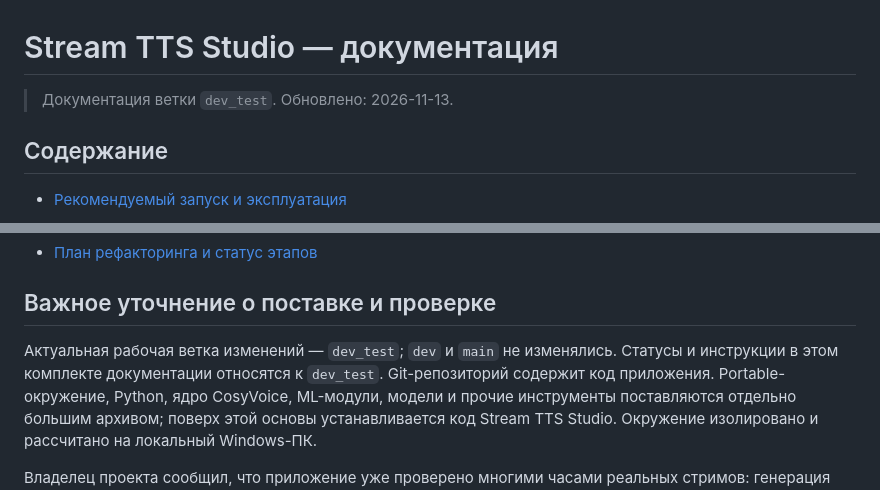
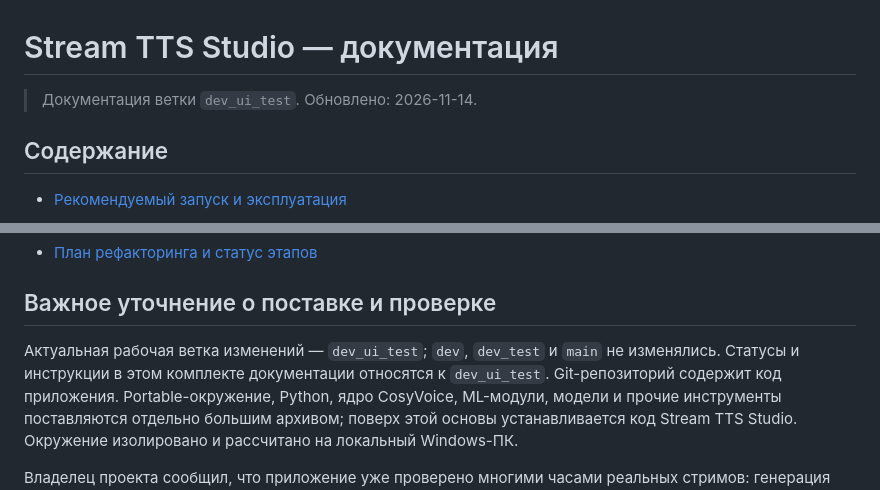
Before and after one commit to BuXaLo/stream-tts-studio, a Markdown page: docs/README.md, 2 parts joined by grey strips. Drawn GitHub-style.

Commit message:
Update docs branch metadata for dev_ui_test

```diff
--- a/docs/README.md
+++ b/docs/README.md
@@ -1,6 +1,6 @@
 # Stream TTS Studio — документация
 
-> Документация ветки `dev_test`. Обновлено: 2026-11-13.
+> Документация ветки `dev_ui_test`. Обновлено: 2026-11-14.
 
 ## Содержание
 
@@ -17,7 +17,7 @@
 
 ## Важное уточнение о поставке и проверке
 
-Актуальная рабочая ветка изменений — `dev_test`; `dev` и `main` не изменялись. Статусы и инструкции в этом комплекте документации относятся к `dev_test`.
+Актуальная рабочая ветка изменений — `dev_ui_test`; `dev`, `dev_test` и `main` не изменялись. Статусы и инструкции в этом комплекте документации относятся к `dev_ui_test`.
 Git-репозиторий содержит код приложения. Portable-окружение, Python, ядро CosyVoice, ML-модули, модели и прочие инструменты поставляются отдельно большим архивом; поверх этой основы устанавливается код Stream TTS Studio. Окружение изолировано и рассчитано на локальный Windows-ПК.
 
 Владелец проекта сообщил, что приложение уже проверено многими часами реальных стримов: генерация аудио работает, а связка OBS и Streamer.bot используется в рабочем процессе. Это важное эксплуатационное свидетельство владельца, но не результат независимого запуска текущей копии репозитория аудитором.
```
